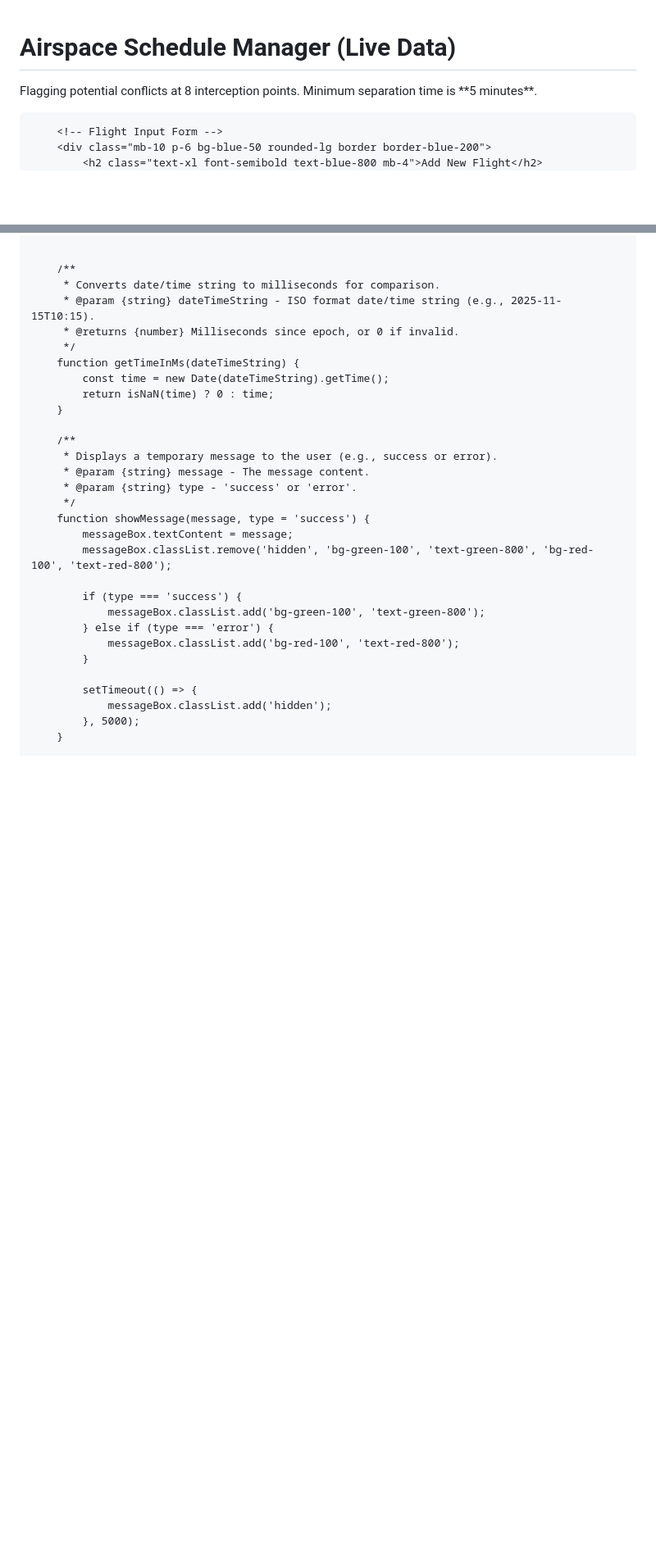
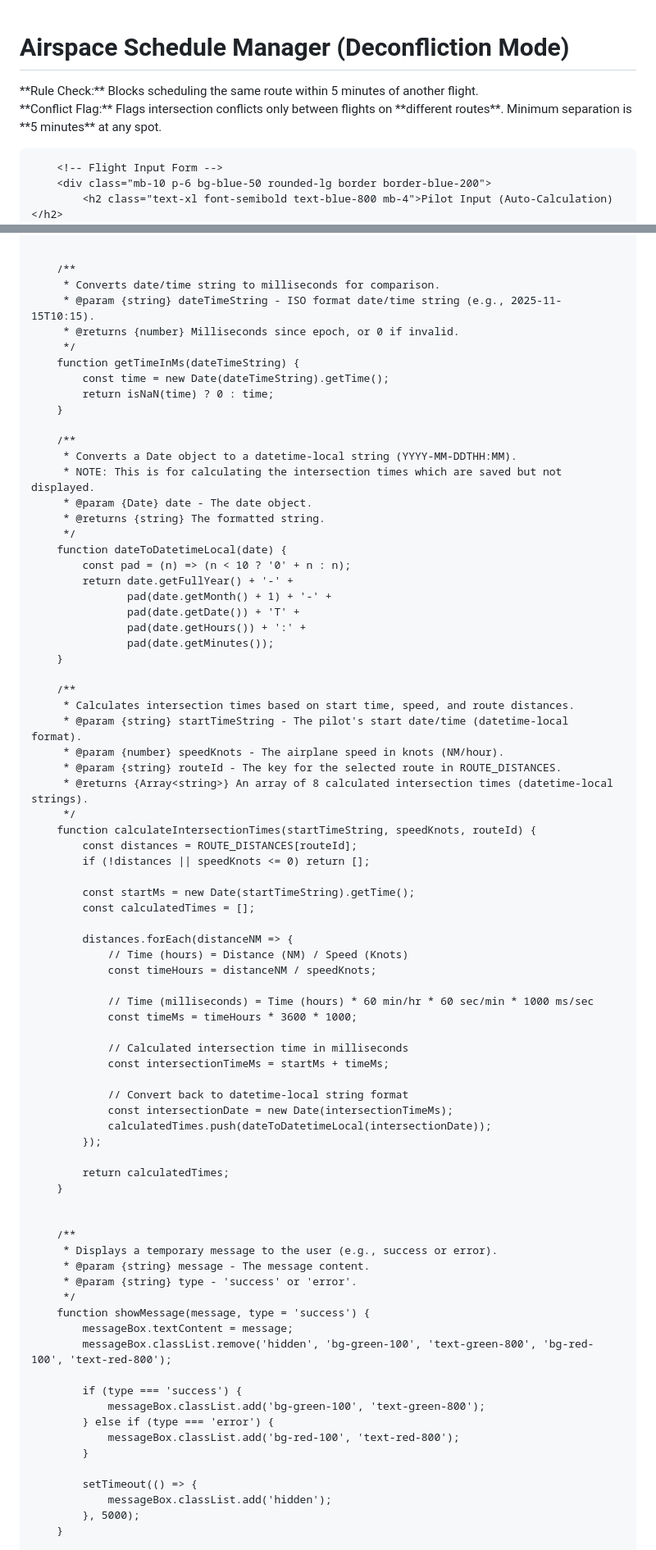
Before and after one commit to Nathanjg/AirForceSchedule, a Markdown page: README.md, 2 parts joined by grey strips. Shown at 82% size. GitHub-like rendering; blank space fills up the shorter version.

```diff
--- a/README.md
+++ b/README.md
@@ -1,9 +1,9 @@
-
+<!DOCTYPE html>
 <html lang="en">
 <head>
     <meta charset="UTF-8">
     <meta name="viewport" content="width=device-width, initial-scale=1.0">
-    <title>Flight Deconfliction Schedule (Firestore)</title>
+    <title>Calculated Flight Deconfliction Schedule</title>
     <script src="https://cdn.tailwindcss.com"></script>
     <style>
         /* Custom styles for a cleaner look */
@@ -20,11 +20,15 @@
 </head>
 <body class="p-4 sm:p-8">
     <div class="max-w-6xl mx-auto bg-white shadow-xl rounded-xl p-6 lg:p-10">
-        <h1 class="text-3xl font-extrabold text-gray-900 mb-6 border-b pb-2">Airspace Schedule Manager (Live Data)</h1>
-        <p class="text-gray-600 mb-4">Flagging potential conflicts at 8 interception points. Minimum separation time is **5 minutes**.</p>
+        <h1 class="text-3xl font-extrabold text-gray-900 mb-6 border-b pb-2">Airspace Schedule Manager (Deconfliction Mode)</h1>
+        <p class="text-gray-600 mb-4">
+            **Rule Check:** Blocks scheduling the same route within 5 minutes of another flight.
+            <br>
+            **Conflict Flag:** Flags intersection conflicts only between flights on **different routes**. Minimum separation is **5 minutes** at any spot.
+        </p>
         <p id="userIdDisplay" class="text-sm text-gray-500 mb-8"></p>
 
         <!-- Flight Input Form -->
         <div class="mb-10 p-6 bg-blue-50 rounded-lg border border-blue-200">
-            <h2 class="text-xl font-semibold text-blue-800 mb-4">Add New Flight</h2>
+            <h2 class="text-xl font-semibold text-blue-800 mb-4">Pilot Input (Auto-Calculation)</h2>
             <form id="addFlightForm" class="space-y-4">
@@ -108,6 +135,54 @@
             const time = new Date(dateTimeString).getTime();
             return isNaN(time) ? 0 : time;
         }
+
+        /**
+         * Converts a Date object to a datetime-local string (YYYY-MM-DDTHH:MM).
+         * NOTE: This is for calculating the intersection times which are saved but not displayed.
+         * @param {Date} date - The date object.
+         * @returns {string} The formatted string.
+         */
+        function dateToDatetimeLocal(date) {
+            const pad = (n) => (n < 10 ? '0' + n : n);
+            return date.getFullYear() + '-' +
+                   pad(date.getMonth() + 1) + '-' +
+                   pad(date.getDate()) + 'T' +
+                   pad(date.getHours()) + ':' +
+                   pad(date.getMinutes());
+        }
+
+        /**
+         * Calculates intersection times based on start time, speed, and route distances.
+         * @param {string} startTimeString - The pilot's start date/time (datetime-local format).
+         * @param {number} speedKnots - The airplane speed in knots (NM/hour).
+         * @param {string} routeId - The key for the selected route in ROUTE_DISTANCES.
+         * @returns {Array<string>} An array of 8 calculated intersection times (datetime-local strings).
+         */
+        function calculateIntersectionTimes(startTimeString, speedKnots, routeId) {
+            const distances = ROUTE_DISTANCES[routeId];
+            if (!distances || speedKnots <= 0) return [];
+
+            const startMs = new Date(startTimeString).getTime();
+            const calculatedTimes = [];
+
+            distances.forEach(distanceNM => {
+                // Time (hours) = Distance (NM) / Speed (Knots)
+                const timeHours = distanceNM / speedKnots;
+
+                // Time (milliseconds) = Time (hours) * 60 min/hr * 60 sec/min * 1000 ms/sec
+                const timeMs = timeHours * 3600 * 1000;
+
+                // Calculated intersection time in milliseconds
+                const intersectionTimeMs = startMs + timeMs;
+
+                // Convert back to datetime-local string format
+                const intersectionDate = new Date(intersectionTimeMs);
+                calculatedTimes.push(dateToDatetimeLocal(intersectionDate));
+            });
+
+            return calculatedTimes;
+        }
+
 
         /**
          * Displays a temporary message to the user (e.g., success or error).
```
Also changed, not shown: other parts of README.md (+108 -83 lines).
